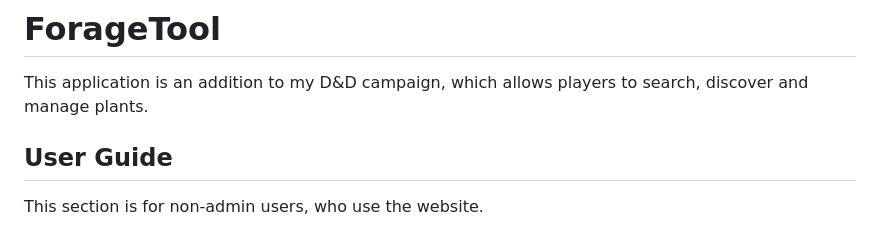
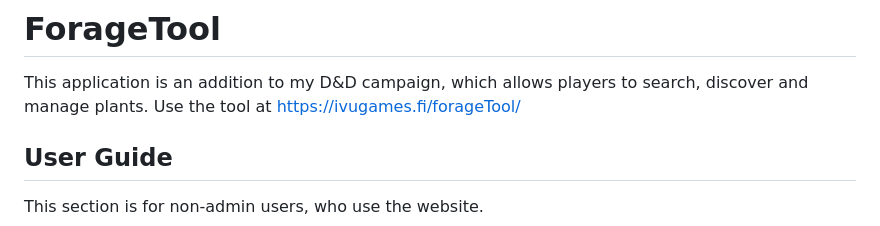
Before and after one commit to Mrivu/ForageTool, a Markdown page: README.md, the part around the change. Rendered like a GitHub page.

```diff
--- a/README.md
+++ b/README.md
@@ -1,5 +1,6 @@
 # ForageTool
 This application is an addition to my D&D campaign, which allows players to search, discover and manage plants.
+Use the tool at https://ivugames.fi/forageTool/
 
 ## User Guide
 This section is for non-admin users, who use the website.
```
